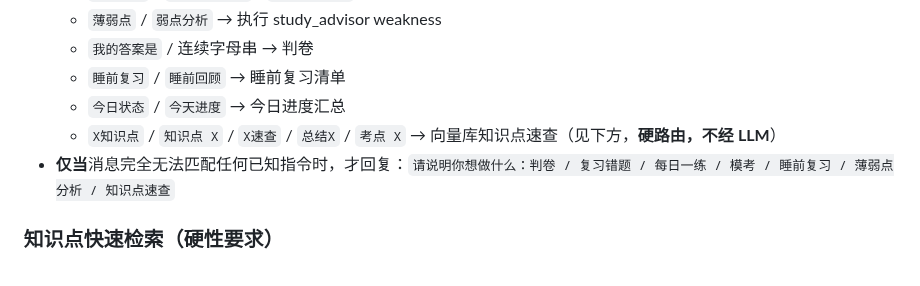
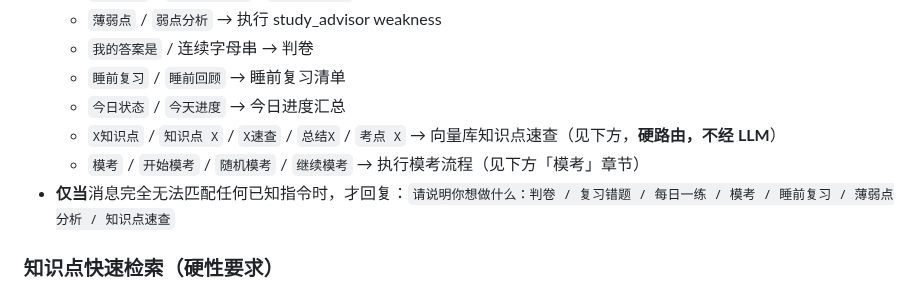
Before and after one commit to Lucile-ya/pmp-athena, a Markdown page: AGENTS.md, the part around the change. Drawn GitHub-style.

```diff
--- a/AGENTS.md
+++ b/AGENTS.md
@@ -71,6 +71,7 @@
   - `睡前复习` / `睡前回顾` → 睡前复习清单
   - `今日状态` / `今天进度` → 今日进度汇总
   - `X知识点` / `知识点 X` / `X速查` / `总结X` / `考点 X` → 向量库知识点速查（见下方，**硬路由，不经 LLM**）
+  - `模考` / `开始模考` / `随机模考` / `继续模考` → 执行模考流程（见下方「模考」章节）
 - **仅当**消息完全无法匹配任何已知指令时，才回复：`请说明你想做什么：判卷 / 复习错题 / 每日一练 / 模考 / 睡前复习 / 薄弱点分析 / 知识点速查`
 
 ### 知识点快速检索（硬性要求）
```
Also changed, not shown: CLAUDE.md (+1 -0 lines).
